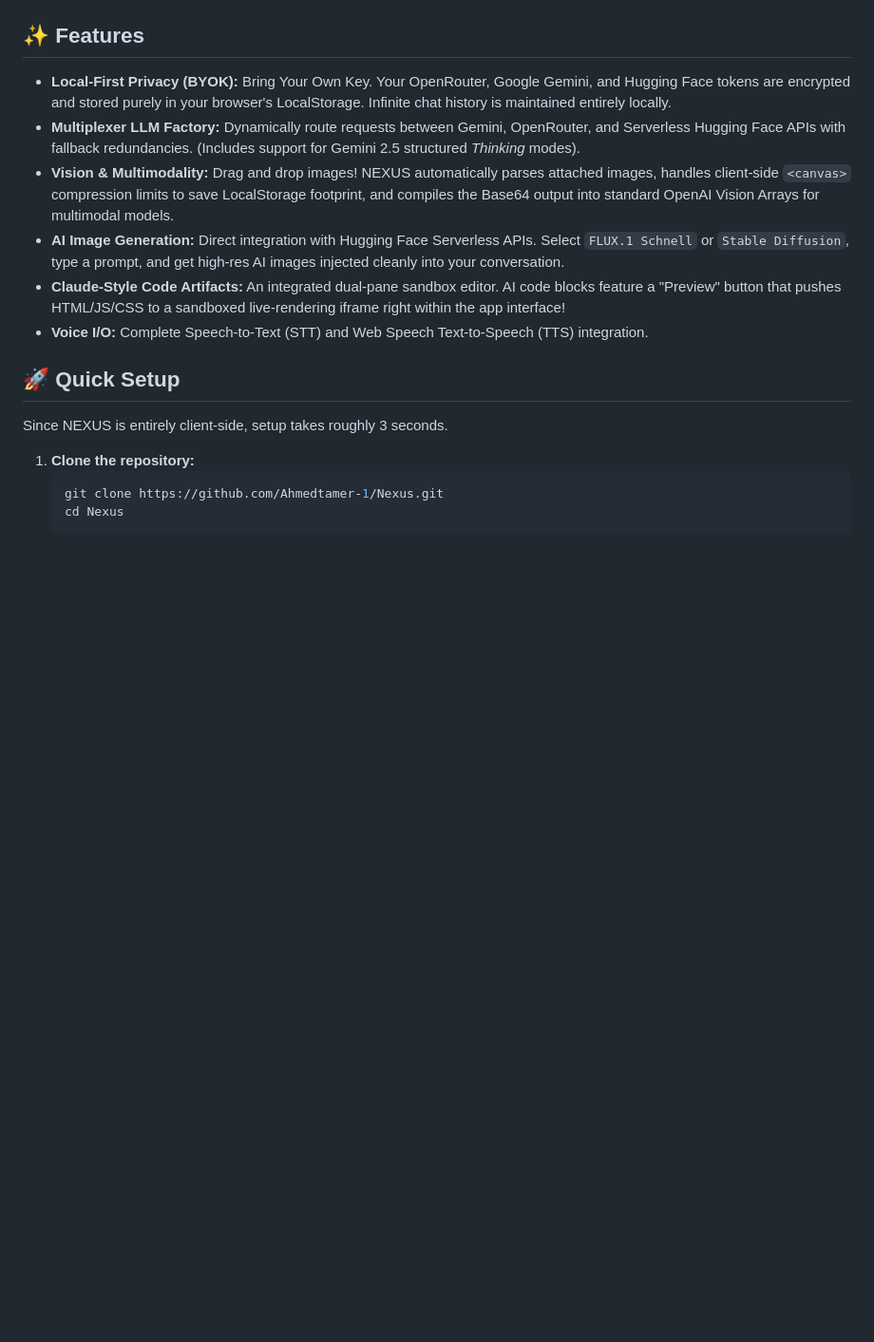
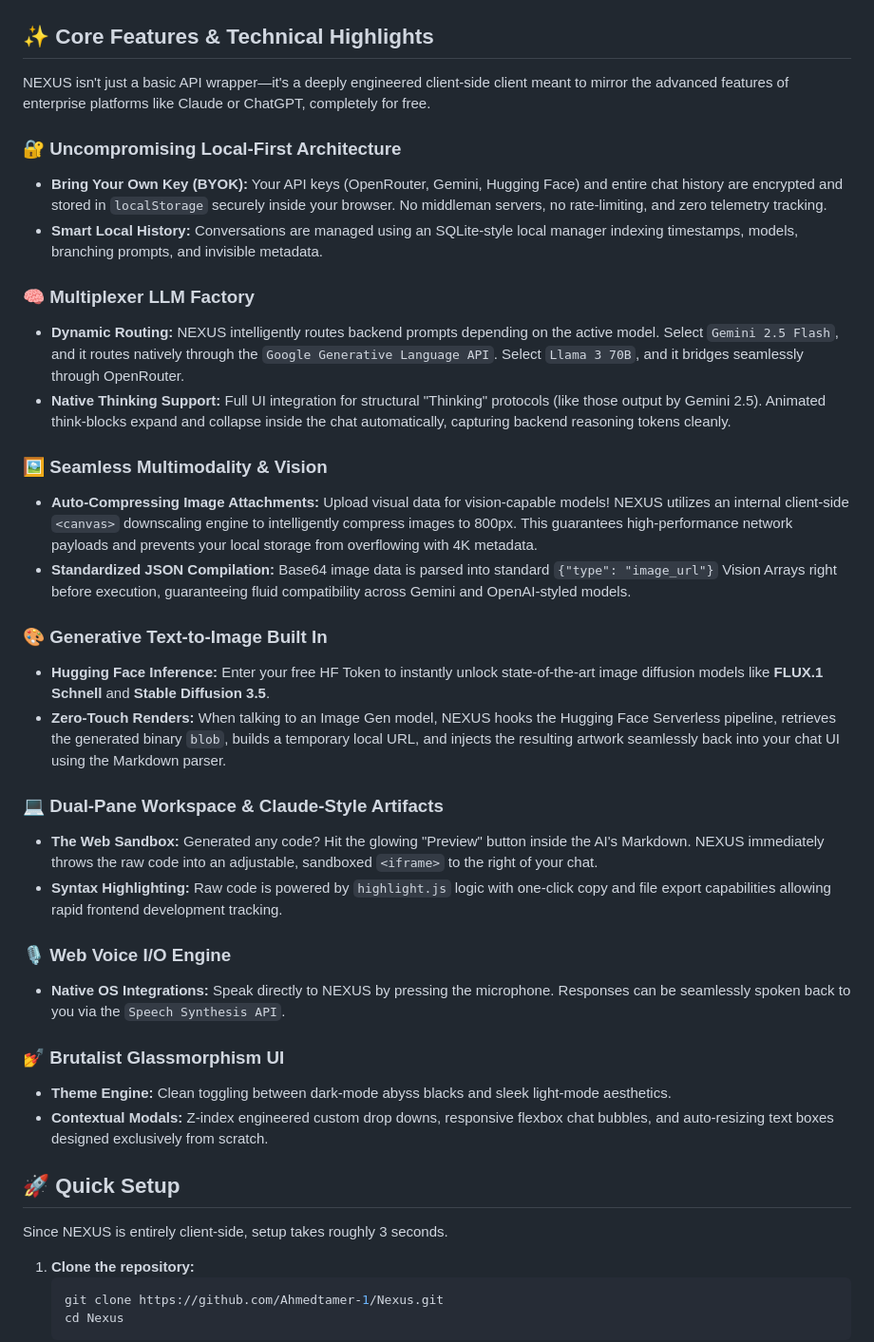
Before and after one commit to Ahmedtamer-1/Nexus, a Markdown page: README.md, the part around the change. Shown at 95% size. Rendered like a GitHub page; blank space fills up the shorter version.

Commit message:
Expand features section in README documentation

```diff
--- a/README.md
+++ b/README.md
@@ -8,14 +8,36 @@ NEXUS is a premium, local-first web-based AI interface built with Vanilla HTML,
   <img src="assets/settings-ui.png" alt="Settings & API Modals" width="49%">
 </div>
 
-## ✨ Features
+## ✨ Core Features & Technical Highlights
 
-- **Local-First Privacy (BYOK):** Bring Your Own Key. Your OpenRouter, Google Gemini, and Hugging Face tokens are encrypted and stored purely in your browser's LocalStorage. Infinite chat history is maintained entirely locally.
-- **Multiplexer LLM Factory:** Dynamically route requests between Gemini, OpenRouter, and Serverless Hugging Face APIs with fallback redundancies. (Includes support for Gemini 2.5 structured *Thinking* modes).
-- **Vision & Multimodality:** Drag and drop images! NEXUS automatically parses attached images, handles client-side `<canvas>` compression limits to save LocalStorage footprint, and compiles the Base64 output into standard OpenAI Vision Arrays for multimodal models.
-- **AI Image Generation:** Direct integration with Hugging Face Serverless APIs. Select `FLUX.1 Schnell` or `Stable Diffusion`, type a prompt, and get high-res AI images injected cleanly into your conversation.
-- **Claude-Style Code Artifacts:** An integrated dual-pane sandbox editor. AI code blocks feature a "Preview" button that pushes HTML/JS/CSS to a sandboxed live-rendering iframe right within the app interface!
-- **Voice I/O:** Complete Speech-to-Text (STT) and Web Speech Text-to-Speech (TTS) integration.
+NEXUS isn't just a basic API wrapper—it's a deeply engineered client-side client meant to mirror the advanced features of enterprise platforms like Claude or ChatGPT, completely for free.
+
+### 🔐 Uncompromising Local-First Architecture
+* **Bring Your Own Key (BYOK):** Your API keys (OpenRouter, Gemini, Hugging Face) and entire chat history are encrypted and stored in `localStorage` securely inside your browser. No middleman servers, no rate-limiting, and zero telemetry tracking.
+* **Smart Local History:** Conversations are managed using an SQLite-style local manager indexing timestamps, models, branching prompts, and invisible metadata.
+
+### 🧠 Multiplexer LLM Factory
+* **Dynamic Routing:** NEXUS intelligently routes backend prompts depending on the active model. Select `Gemini 2.5 Flash`, and it routes natively through the `Google Generative Language API`. Select `Llama 3 70B`, and it bridges seamlessly through OpenRouter.
+* **Native Thinking Support:** Full UI integration for structural "Thinking" protocols (like those output by Gemini 2.5). Animated think-blocks expand and collapse inside the chat automatically, capturing backend reasoning tokens cleanly.
+
+### 🖼️ Seamless Multimodality & Vision
+* **Auto-Compressing Image Attachments:** Upload visual data for vision-capable models! NEXUS utilizes an internal client-side `<canvas>` downscaling engine to intelligently compress images to 800px. This guarantees high-performance network payloads and prevents your local storage from overflowing with 4K metadata.
+* **Standardized JSON Compilation:** Base64 image data is parsed into standard `{"type": "image_url"}` Vision Arrays right before execution, guaranteeing fluid compatibility across Gemini and OpenAI-styled models.
+
+### 🎨 Generative Text-to-Image Built In
+* **Hugging Face Inference:** Enter your free HF Token to instantly unlock state-of-the-art image diffusion models like **FLUX.1 Schnell** and **Stable Diffusion 3.5**.
+* **Zero-Touch Renders:** When talking to an Image Gen model, NEXUS hooks the Hugging Face Serverless pipeline, retrieves the generated binary `blob`, builds a temporary local URL, and injects the resulting artwork seamlessly back into your chat UI using the Markdown parser.
+
+### 💻 Dual-Pane Workspace & Claude-Style Artifacts
+* **The Web Sandbox:** Generated any code? Hit the glowing "Preview" button inside the AI's Markdown. NEXUS immediately throws the raw code into an adjustable, sandboxed `<iframe>` to the right of your chat.
+* **Syntax Highlighting:** Raw code is powered by `highlight.js` logic with one-click copy and file export capabilities allowing rapid frontend development tracking.
+
+### 🎙️ Web Voice I/O Engine
+* **Native OS Integrations:** Speak directly to NEXUS by pressing the microphone. Responses can be seamlessly spoken back to you via the `Speech Synthesis API`.
+
+### 💅 Brutalist Glassmorphism UI
+* **Theme Engine:** Clean toggling between dark-mode abyss blacks and sleek light-mode aesthetics.
+* **Contextual Modals:** Z-index engineered custom drop downs, responsive flexbox chat bubbles, and auto-resizing text boxes designed exclusively from scratch.
 
 ## 🚀 Quick Setup
 
```
